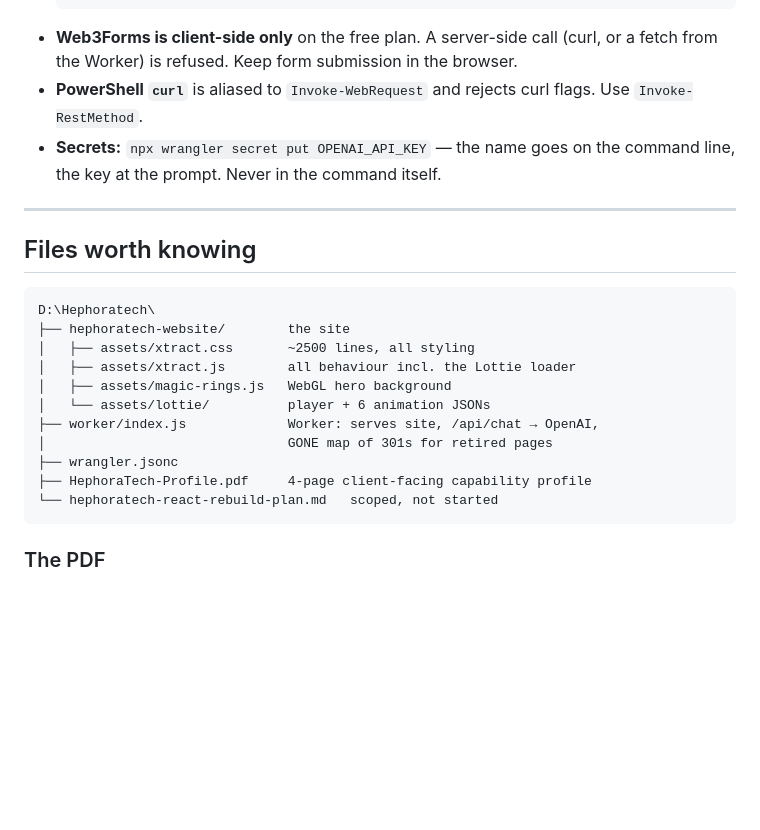
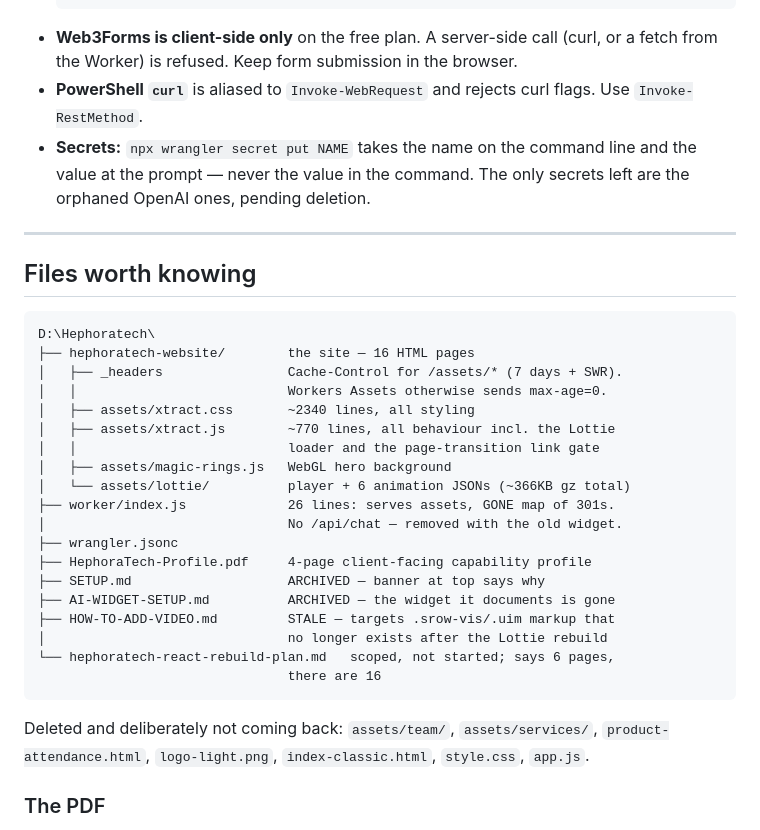
Before and after one commit to aswath-design/Hephoratech_website, a Markdown page: HANDOFF.md, the part around one of its changes. Drawn GitHub-style; blank space fills up the shorter version.

````diff
--- a/HANDOFF.md
+++ b/HANDOFF.md
@@ -241,8 +287,9 @@ uncontested.
   the Worker) is refused. Keep form submission in the browser.
 - **PowerShell `curl`** is aliased to `Invoke-WebRequest` and rejects curl flags. Use
   `Invoke-RestMethod`.
-- **Secrets:** `npx wrangler secret put OPENAI_API_KEY` — the name goes on the command line, the
-  key at the prompt. Never in the command itself.
+- **Secrets:** `npx wrangler secret put NAME` takes the name on the command line and the value
+  at the prompt — never the value in the command. The only secrets left are the orphaned
+  OpenAI ones, pending deletion.
 
 ---
 
@@ -250,17 +297,28 @@ uncontested.
 
 ```
 D:\Hephoratech\
-├── hephoratech-website/        the site
-│   ├── assets/xtract.css       ~2500 lines, all styling
-│   ├── assets/xtract.js        all behaviour incl. the Lottie loader
+├── hephoratech-website/        the site — 16 HTML pages
+│   ├── _headers                Cache-Control for /assets/* (7 days + SWR).
+│   │                           Workers Assets otherwise sends max-age=0.
+│   ├── assets/xtract.css       ~2340 lines, all styling
+│   ├── assets/xtract.js        ~770 lines, all behaviour incl. the Lottie
+│   │                           loader and the page-transition link gate
 │   ├── assets/magic-rings.js   WebGL hero background
-│   └── assets/lottie/          player + 6 animation JSONs
-├── worker/index.js             Worker: serves site, /api/chat → OpenAI,
-│                               GONE map of 301s for retired pages
+│   └── assets/lottie/          player + 6 animation JSONs (~366KB gz total)
+├── worker/index.js             26 lines: serves assets, GONE map of 301s.
+│                               No /api/chat — removed with the old widget.
 ├── wrangler.jsonc
 ├── HephoraTech-Profile.pdf     4-page client-facing capability profile
-└── hephoratech-react-rebuild-plan.md   scoped, not started
+├── SETUP.md                    ARCHIVED — banner at top says why
+├── AI-WIDGET-SETUP.md          ARCHIVED — the widget it documents is gone
+├── HOW-TO-ADD-VIDEO.md         STALE — targets .srow-vis/.uim markup that
+│                               no longer exists after the Lottie rebuild
+└── hephoratech-react-rebuild-plan.md   scoped, not started; says 6 pages,
+                                there are 16
 ```
+
+Deleted and deliberately not coming back: `assets/team/`, `assets/services/`,
+`product-attendance.html`, `logo-light.png`, `index-classic.html`, `style.css`, `app.js`.
 
 ### The PDF
 `HephoraTech-Profile.pdf` — 4 pages, 82KB, built by a script kept in the session scratchpad
````
Also changed, not shown: other parts of HANDOFF.md (+57 -11 lines).
